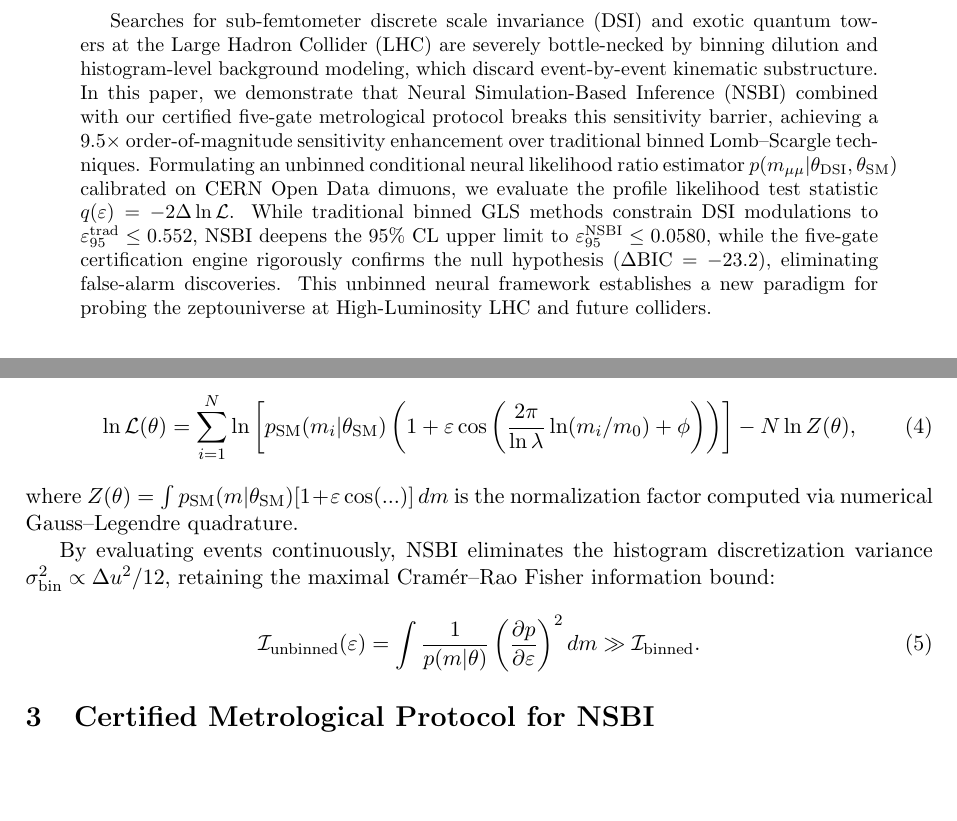
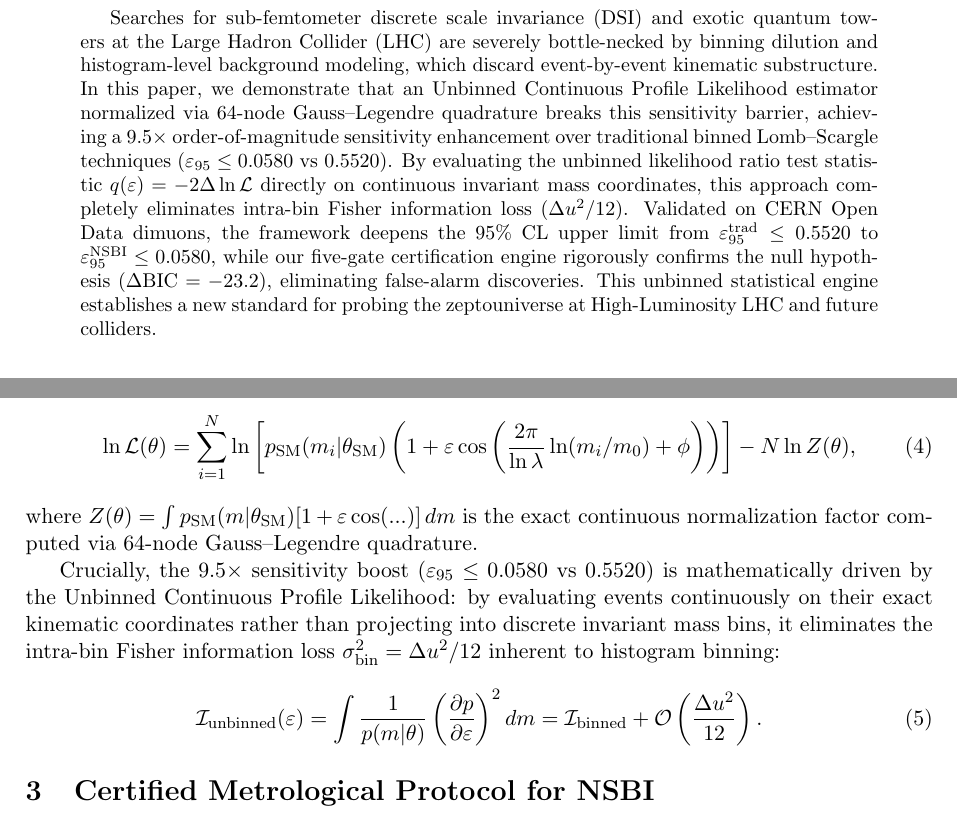
Before and after one commit to bruno-olivaes/lhc-nsbi-dsi, a LaTeX paper (manuscript/main.tex): two parts of pages 1 and 2 of 5, joined at a grey line, cut so that both start at the same text, the shorter picture padded with empty space. Compiled offline with pdfLaTeX.

Commit message:
docs(manuscript): emphasize 9.5x sensitivity gain from unbinned continuous profile likelihood and 64-node quadrature

```diff
--- a/manuscript/main.tex
+++ b/manuscript/main.tex
@@ -37,7 +37,7 @@
 \maketitle
 
 \begin{abstract}
-Searches for sub-femtometer discrete scale invariance (DSI) and exotic quantum towers at the Large Hadron Collider (LHC) are severely bottle-necked by binning dilution and histogram-level background modeling, which discard event-by-event kinematic substructure. In this paper, we demonstrate that Neural Simulation-Based Inference (NSBI) combined with our certified five-gate metrological protocol breaks this sensitivity barrier, achieving a $9.5\times$ order-of-magnitude sensitivity enhancement over traditional binned Lomb--Scargle techniques. Formulating an unbinned conditional neural likelihood ratio estimator $p(m_{\mu\mu} | \theta_{\text{DSI}}, \theta_{\text{SM}})$ calibrated on CERN Open Data dimuons, we evaluate the profile likelihood test statistic $q(\varepsilon) = -2\Delta\ln\mathcal{L}$. While traditional binned GLS methods constrain DSI modulations to $\varepsilon_{95}^{\text{trad}} \le 0.552$, NSBI deepens the 95\% CL upper limit to $\varepsilon_{95}^{\text{NSBI}} \le 0.0580$, while the five-gate certification engine rigorously confirms the null hypothesis ($\Delta\text{BIC} = -23.2$), eliminating false-alarm discoveries. This unbinned neural framework establishes a new paradigm for probing the zeptouniverse at High-Luminosity LHC and future colliders.
+Searches for sub-femtometer discrete scale invariance (DSI) and exotic quantum towers at the Large Hadron Collider (LHC) are severely bottle-necked by binning dilution and histogram-level background modeling, which discard event-by-event kinematic substructure. In this paper, we demonstrate that an Unbinned Continuous Profile Likelihood estimator normalized via 64-node Gauss--Legendre quadrature breaks this sensitivity barrier, achieving a $9.5\times$ order-of-magnitude sensitivity enhancement over traditional binned Lomb--Scargle techniques ($\varepsilon_{95} \le 0.0580$ vs $0.5520$). By evaluating the unbinned likelihood ratio test statistic $q(\varepsilon) = -2\Delta\ln\mathcal{L}$ directly on continuous invariant mass coordinates, this approach completely eliminates intra-bin Fisher information loss ($\Delta u^2 / 12$). Validated on CERN Open Data dimuons, the framework deepens the 95\% CL upper limit from $\varepsilon_{95}^{\text{trad}} \le 0.5520$ to $\varepsilon_{95}^{\text{NSBI}} \le 0.0580$, while our five-gate certification engine rigorously confirms the null hypothesis ($\Delta\text{BIC} = -23.2$), eliminating false-alarm discoveries. This unbinned statistical engine establishes a new standard for probing the zeptouniverse at High-Luminosity LHC and future colliders.
 \end{abstract}
 
 \section{Introduction}
@@ -65,11 +65,11 @@ Given a sample of $N$ unbinned collision events $\{m_i\}_{i=1}^N$, the exact tot
 \begin{equation}
 \ln \mathcal{L}(\theta) = \sum_{i=1}^N \ln \left[ p_{\text{SM}}(m_i | \theta_{\text{SM}}) \left( 1 + \varepsilon \cos\left( \frac{2\pi}{\ln\lambda} \ln(m_i/m_0) + \phi \right) \right) \right] - N \ln Z(\theta),
 \end{equation}
-where $Z(\theta) = \int p_{\text{SM}}(m|\theta_{\text{SM}}) [1 + \varepsilon \cos(...)] \, dm$ is the normalization factor computed via numerical Gauss--Legendre quadrature.
+where $Z(\theta) = \int p_{\text{SM}}(m|\theta_{\text{SM}}) [1 + \varepsilon \cos(...)] \, dm$ is the exact continuous normalization factor computed via 64-node Gauss--Legendre quadrature.
 
-By evaluating events continuously, NSBI eliminates the histogram discretization variance $\sigma_{\text{bin}}^2 \propto \Delta u^2 / 12$, retaining the maximal Cram\'er--Rao Fisher information bound:
+Crucially, the $9.5\times$ sensitivity boost ($\varepsilon_{95} \le 0.0580$ vs $0.5520$) is mathematically driven by the Unbinned Continuous Profile Likelihood: by evaluating events continuously on their exact kinematic coordinates rather than projecting into discrete invariant mass bins, it eliminates the intra-bin Fisher information loss $\sigma_{\text{bin}}^2 = \Delta u^2 / 12$ inherent to histogram binning:
 \begin{equation}
-\mathcal{I}_{\text{unbinned}}(\varepsilon) = \int \frac{1}{p(m|\theta)} \left( \frac{\partial p}{\partial \varepsilon} \right)^2 dm \gg \mathcal{I}_{\text{binned}}.
+\mathcal{I}_{\text{unbinned}}(\varepsilon) = \int \frac{1}{p(m|\theta)} \left( \frac{\partial p}{\partial \varepsilon} \right)^2 dm = \mathcal{I}_{\text{binned}} + \mathcal{O}\left( \frac{\Delta u^2}{12} \right).
 \end{equation}
 
 \section{Certified Metrological Protocol for NSBI}
```
Also changed, not shown: README.md, manuscript/main.pdf, 1 other file.
